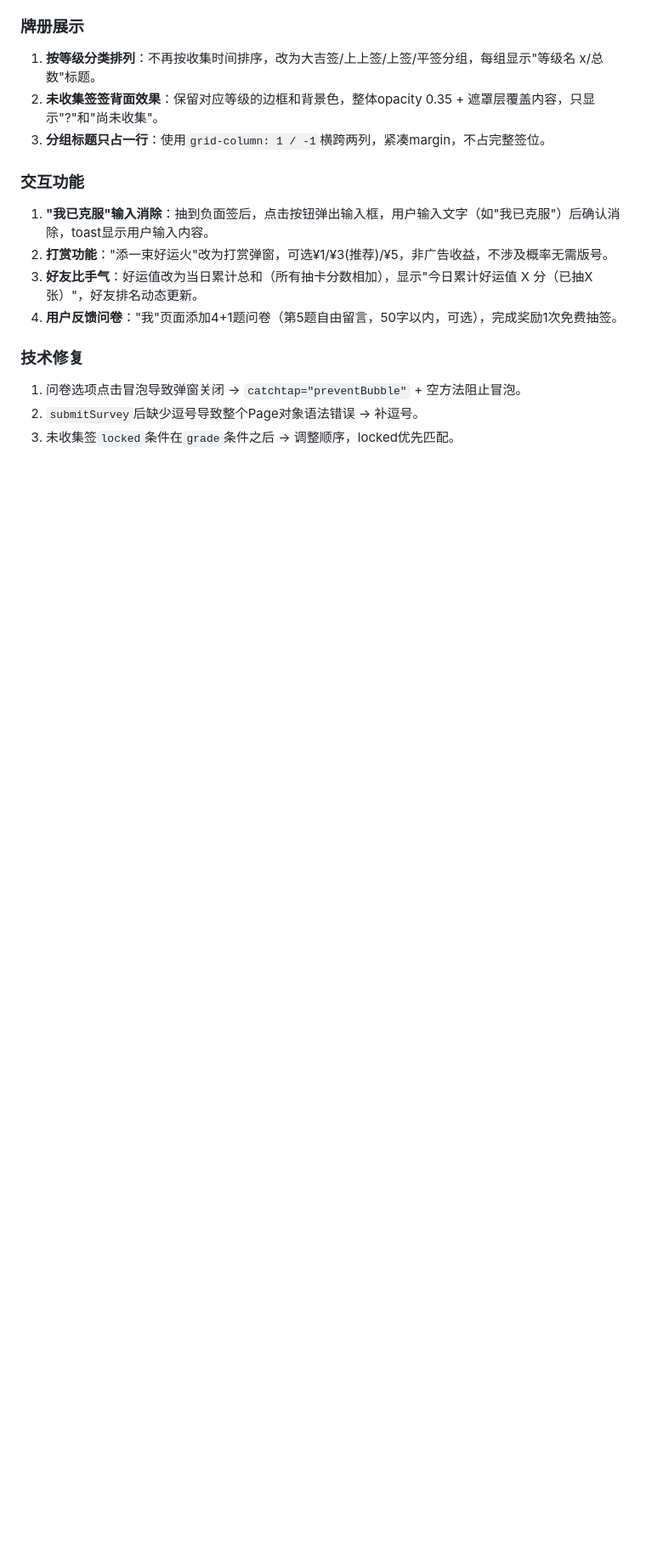
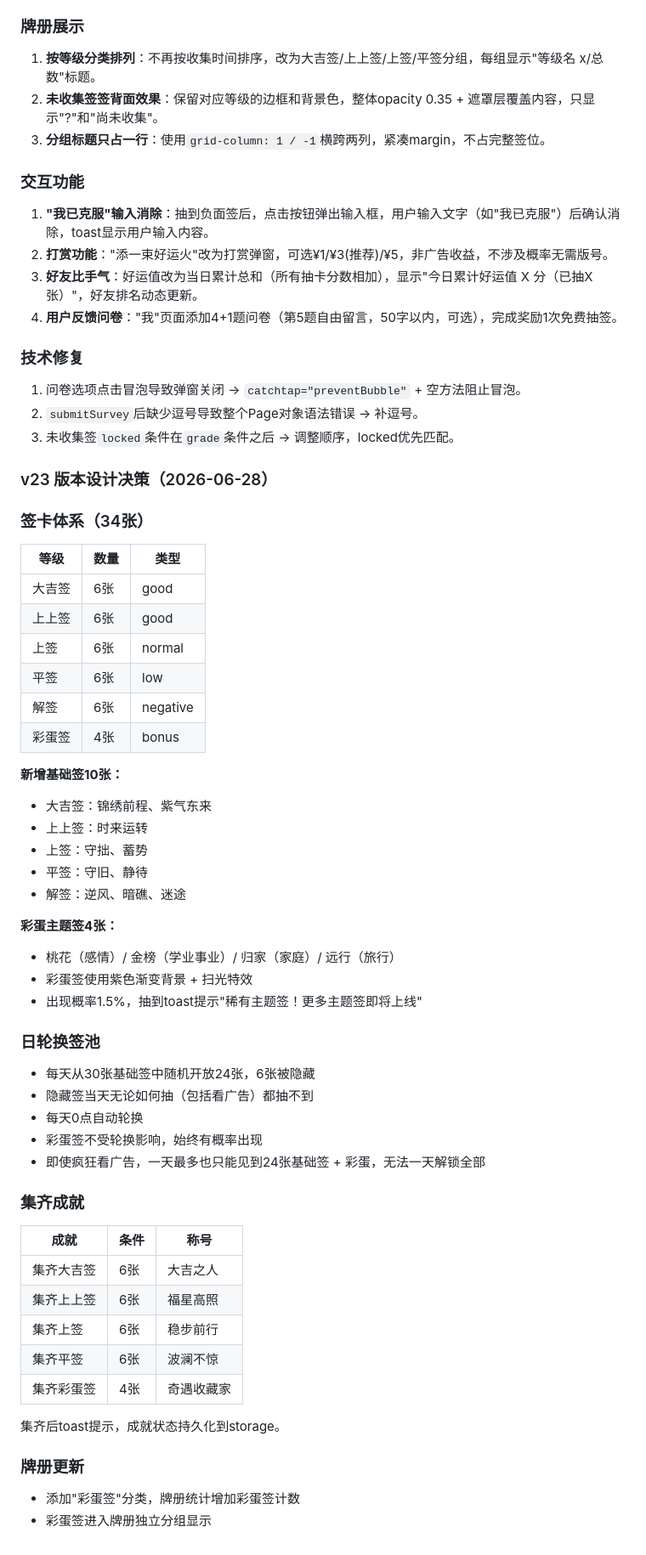
Before and after one commit to l754121012-afk/shangshangqian, a Markdown page: 项目记忆_今日上上签.md, the part around the change. Shown at 85% size. Rendered like a GitHub page; blank space fills up the shorter version.

Commit message:
update: 同步项目记忆文档

```diff
--- a/项目记忆_今日上上签.md
+++ b/项目记忆_今日上上签.md
@@ -335,3 +335,53 @@ v17双屏高保真效果图已保存在 `album-drift-preview.html`，包含左
 1. 问卷选项点击冒泡导致弹窗关闭 → `catchtap="preventBubble"` + 空方法阻止冒泡。
 2. `submitSurvey`后缺少逗号导致整个Page对象语法错误 → 补逗号。
 3. 未收集签`locked`条件在`grade`条件之后 → 调整顺序，locked优先匹配。
+
+### v23 版本设计决策（2026-06-28）
+
+### 签卡体系（34张）
+
+| 等级 | 数量 | 类型 |
+|------|------|------|
+| 大吉签 | 6张 | good |
+| 上上签 | 6张 | good |
+| 上签 | 6张 | normal |
+| 平签 | 6张 | low |
+| 解签 | 6张 | negative |
+| 彩蛋签 | 4张 | bonus |
+
+**新增基础签10张：**
+- 大吉签：锦绣前程、紫气东来
+- 上上签：时来运转
+- 上签：守拙、蓄势
+- 平签：守旧、静待
+- 解签：逆风、暗礁、迷途
+
+**彩蛋主题签4张：**
+- 桃花（感情）/ 金榜（学业事业）/ 归家（家庭）/ 远行（旅行）
+- 彩蛋签使用紫色渐变背景 + 扫光特效
+- 出现概率1.5%，抽到toast提示"稀有主题签！更多主题签即将上线"
+
+### 日轮换签池
+
+- 每天从30张基础签中随机开放24张，6张被隐藏
+- 隐藏签当天无论如何抽（包括看广告）都抽不到
+- 每天0点自动轮换
+- 彩蛋签不受轮换影响，始终有概率出现
+- 即使疯狂看广告，一天最多也只能见到24张基础签 + 彩蛋，无法一天解锁全部
+
+### 集齐成就
+
+| 成就 | 条件 | 称号 |
+|------|------|------|
+| 集齐大吉签 | 6张 | 大吉之人 |
+| 集齐上上签 | 6张 | 福星高照 |
+| 集齐上签 | 6张 | 稳步前行 |
+| 集齐平签 | 6张 | 波澜不惊 |
+| 集齐彩蛋签 | 4张 | 奇遇收藏家 |
+
+集齐后toast提示，成就状态持久化到storage。
+
+### 牌册更新
+
+- 添加"彩蛋签"分类，牌册统计增加彩蛋签计数
+- 彩蛋签进入牌册独立分组显示
```
